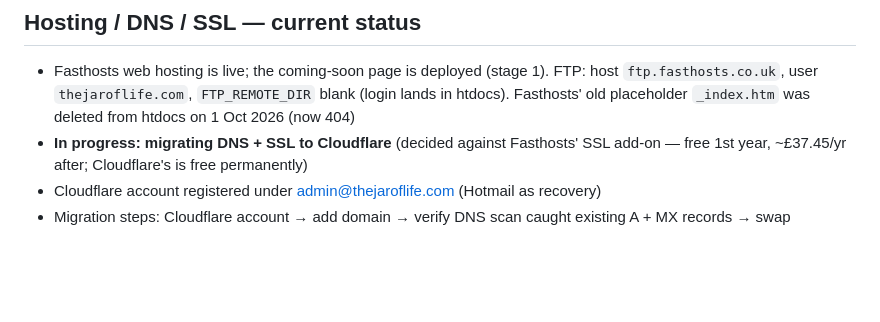
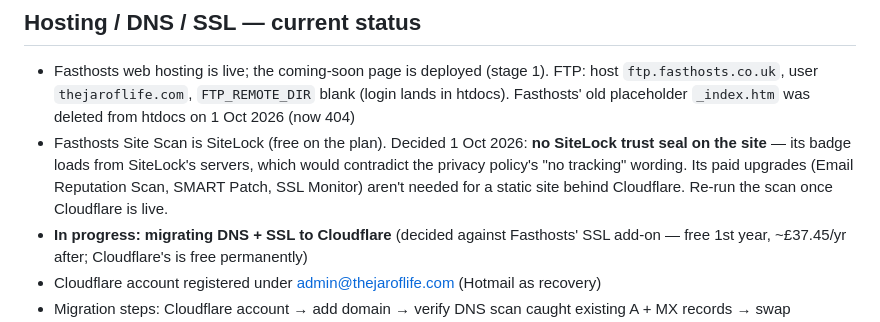
Before and after one commit to NicolJarvie/first-pr-practice, a Markdown page: WEBSITE_PLAN.md, the part around the change. GitHub-like rendering; blank space fills up the shorter version.

Commit message:
WEBSITE_PLAN: record decision to leave the SiteLock trust seal off
Co-Authored-By: Claude Opus 5.5 <noreply@anthropic.com>

```diff
--- a/WEBSITE_PLAN.md
+++ b/WEBSITE_PLAN.md
@@ -9,6 +9,7 @@ Handoff notes from planning done in Claude chat. Read this at session start for
 
 ## Hosting / DNS / SSL — current status
 - Fasthosts web hosting is live; the coming-soon page is deployed (stage 1). FTP: host `ftp.fasthosts.co.uk`, user `thejaroflife.com`, `FTP_REMOTE_DIR` blank (login lands in htdocs). Fasthosts' old placeholder `_index.htm` was deleted from htdocs on 1 Oct 2026 (now 404)
+- Fasthosts Site Scan is SiteLock (free on the plan). Decided 1 Oct 2026: **no SiteLock trust seal on the site** — its badge loads from SiteLock's servers, which would contradict the privacy policy's "no tracking" wording. Its paid upgrades (Email Reputation Scan, SMART Patch, SSL Monitor) aren't needed for a static site behind Cloudflare. Re-run the scan once Cloudflare is live.
 - **In progress: migrating DNS + SSL to Cloudflare** (decided against Fasthosts' SSL add-on — free 1st year, ~£37.45/yr after; Cloudflare's is free permanently)
 - Cloudflare account registered under admin@thejaroflife.com (Hotmail as recovery)
 - Migration steps: Cloudflare account → add domain → verify DNS scan caught existing A + MX records → swap nameservers at Fasthosts → wait for propagation → re-test admin@/support@ email delivery
```
